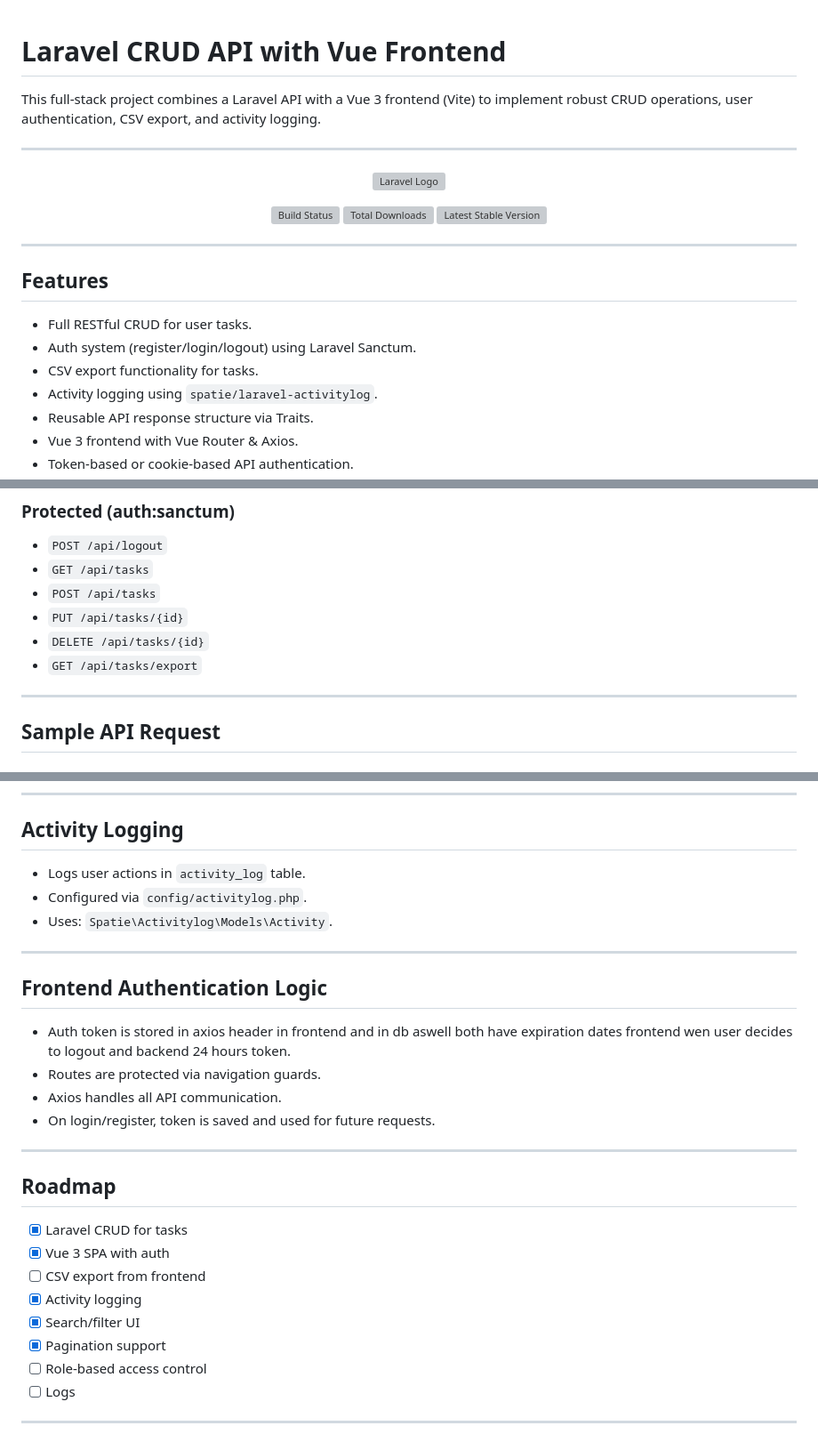
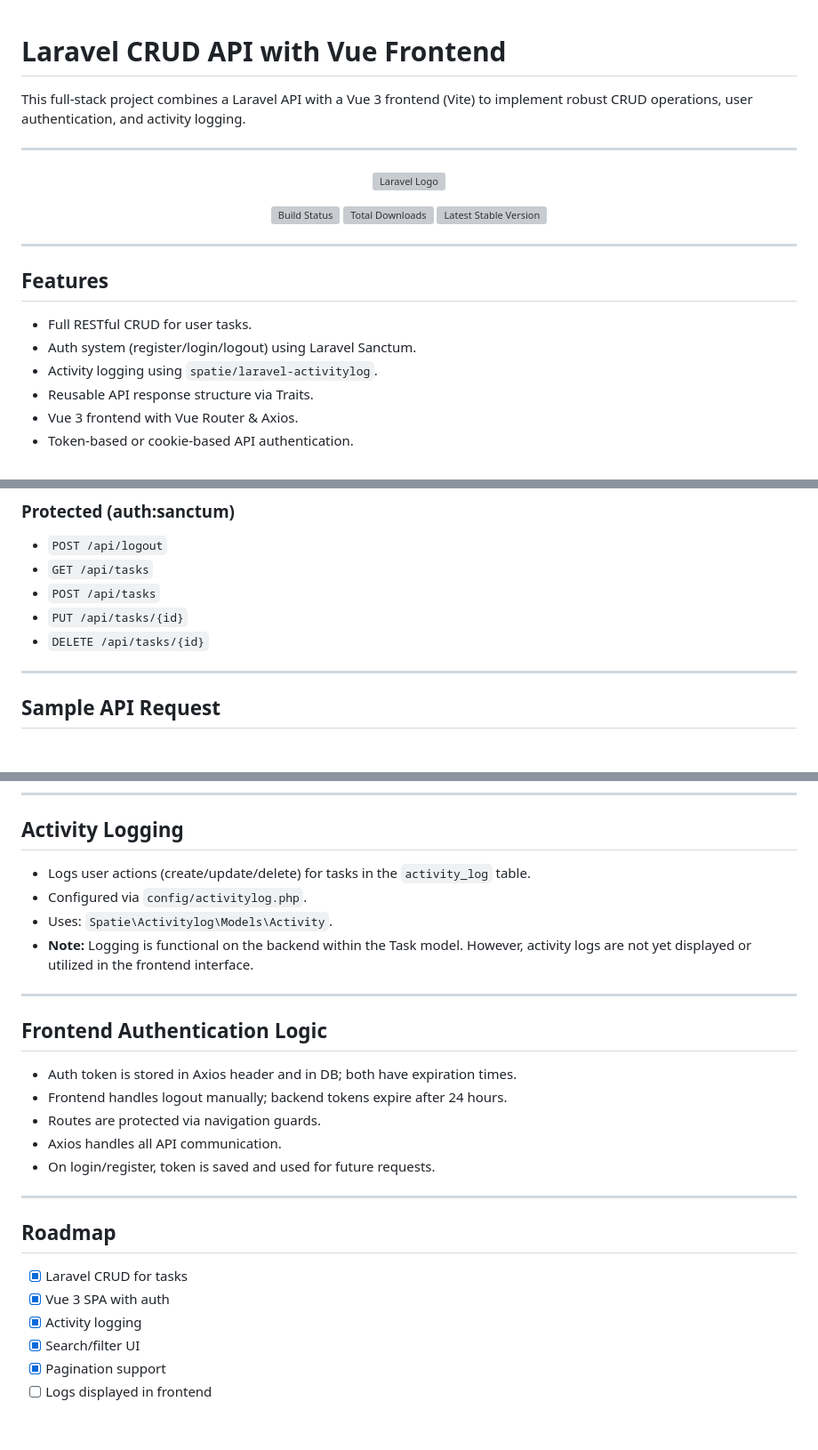
Before and after one commit to ricardo4457/crud-laravel-api, a Markdown page: readme.md, 3 parts joined by grey strips. Shown: that part at 89% size. Rendered like a GitHub page; grey boxes are pictures that could not be loaded.

Commit message:
doc : update my readme file

```diff
--- a/readme.md
+++ b/readme.md
@@ -1,7 +1,6 @@
-
 # **Laravel CRUD API with Vue Frontend**
 
-This full-stack project combines a Laravel API with a Vue 3 frontend (Vite) to implement robust CRUD operations, user authentication, CSV export, and activity logging.
+This full-stack project combines a Laravel API with a Vue 3 frontend (Vite) to implement robust CRUD operations, user authentication, and activity logging.
 
 ---
 
@@ -19,7 +18,6 @@ This full-stack project combines a Laravel API with a Vue 3 frontend (Vite) to i
 
 - Full RESTful CRUD for user tasks.
 - Auth system (register/login/logout) using Laravel Sanctum.
-- CSV export functionality for tasks.
 - Activity logging using `spatie/laravel-activitylog`.
 - Reusable API response structure via Traits.
 - Vue 3 frontend with Vue Router & Axios.
@@ -145,7 +142,6 @@ axios.defaults.withCredentials = true;
 - `POST /api/tasks`
 - `PUT /api/tasks/{id}`
 - `DELETE /api/tasks/{id}`
-- `GET /api/tasks/export`
 
 ---
 
@@ -167,15 +163,17 @@ POST /api/register
 
 ## **Activity Logging**
 
-- Logs user actions in `activity_log` table.
+- Logs user actions (create/update/delete) for tasks in the `activity_log` table.
 - Configured via `config/activitylog.php`.
 - Uses: `Spatie\Activitylog\Models\Activity`.
+- **Note:** Logging is functional on the backend within the Task model. However, activity logs are not yet displayed or utilized in the frontend interface.
 
 ---
 
 ## **Frontend Authentication Logic**
 
-- Auth token is stored in axios header in frontend and in db aswell both have expiration dates frontend wen user decides to logout and backend 24 hours token.
+- Auth token is stored in Axios header and in DB; both have expiration times.
+- Frontend handles logout manually; backend tokens expire after 24 hours.
 - Routes are protected via navigation guards.
 - Axios handles all API communication.
 - On login/register, token is saved and used for future requests.
@@ -186,11 +184,7 @@ POST /api/register
 
 - [x] Laravel CRUD for tasks
 - [x] Vue 3 SPA with auth
-- [ ] CSV export from frontend
 - [x] Activity logging
 - [x] Search/filter UI
 - [x] Pagination support
-- [ ] Role-based access control
-- [ ] Logs
-
----
+- [ ] Logs displayed in frontend
```
Also changed, not shown: other parts of readme.md (+2 -3 lines).
